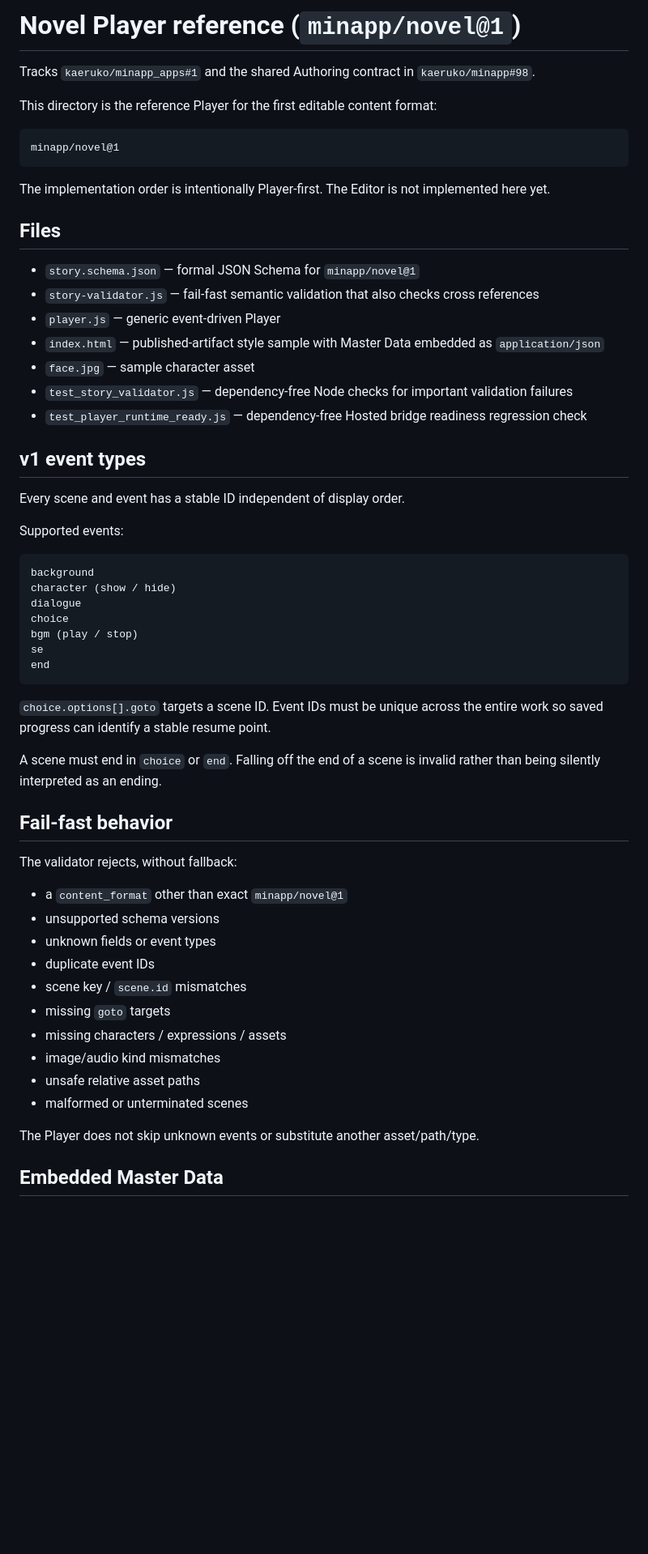
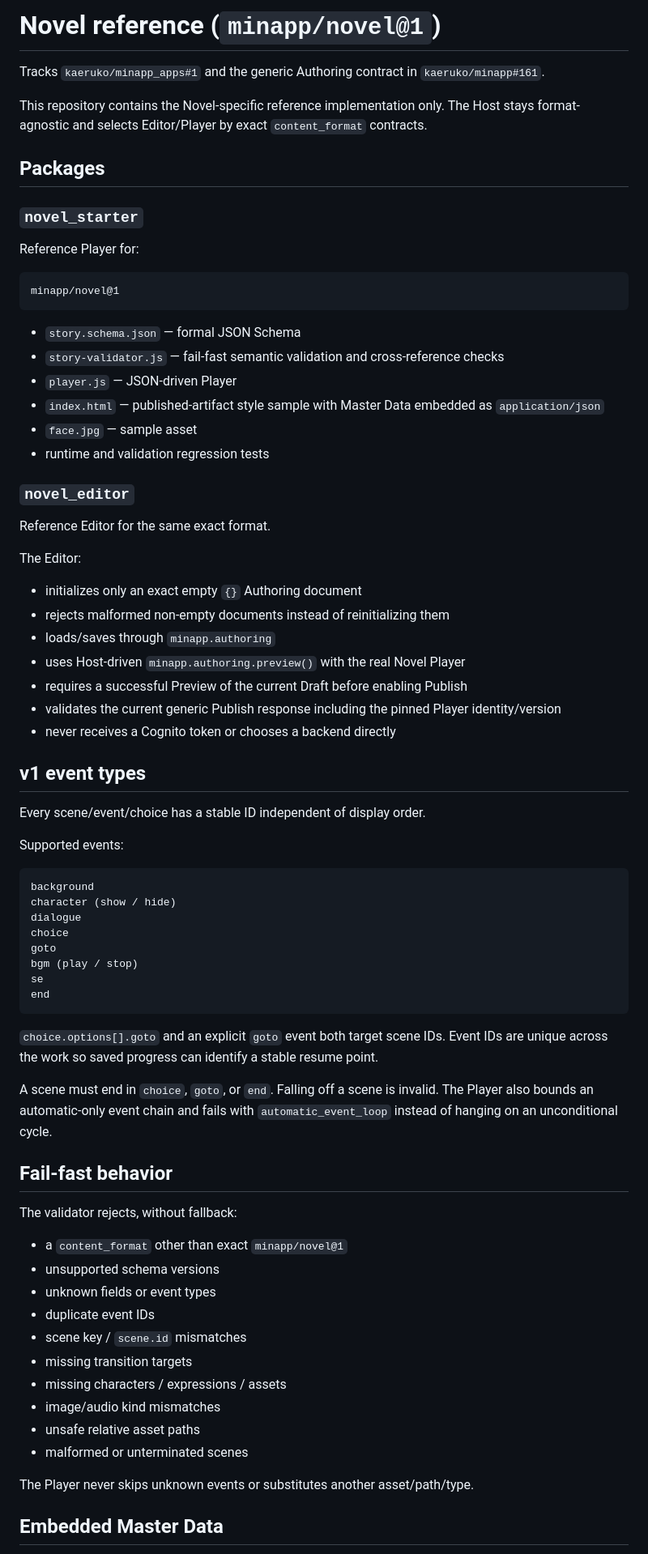
Before and after one commit to kaeruko/minapp_apps, a Markdown page: novel_starter/README.md, the part around one of its changes. Shown at 81% size. GitHub-like rendering; blank space fills up the shorter version.

Commit message:
#1 document current Novel reference flow

````diff
--- a/novel_starter/README.md
+++ b/novel_starter/README.md
@@ -1,28 +1,43 @@
-# Novel Player reference (`minapp/novel@1`)
+# Novel reference (`minapp/novel@1`)
 
-Tracks `kaeruko/minapp_apps#1` and the shared Authoring contract in `kaeruko/minapp#98`.
+Tracks `kaeruko/minapp_apps#1` and the generic Authoring contract in `kaeruko/minapp#161`.
 
-This directory is the reference Player for the first editable content format:
+This repository contains the Novel-specific reference implementation only. The Host stays format-agnostic and selects Editor/Player by exact `content_format` contracts.
+
+## Packages
+
+### `novel_starter`
+
+Reference Player for:
 
 ```text
 minapp/novel@1
 ```
 
-The implementation order is intentionally Player-first. The Editor is not implemented here yet.
+- `story.schema.json` — formal JSON Schema
+- `story-validator.js` — fail-fast semantic validation and cross-reference checks
+- `player.js` — JSON-driven Player
+- `index.html` — published-artifact style sample with Master Data embedded as `application/json`
+- `face.jpg` — sample asset
+- runtime and validation regression tests
 
-## Files
+### `novel_editor`
 
-- `story.schema.json` — formal JSON Schema for `minapp/novel@1`
-- `story-validator.js` — fail-fast semantic validation that also checks cross references
-- `player.js` — generic event-driven Player
-- `index.html` — published-artifact style sample with Master Data embedded as `application/json`
-- `face.jpg` — sample character asset
-- `test_story_validator.js` — dependency-free Node checks for important validation failures
-- `test_player_runtime_ready.js` — dependency-free Hosted bridge readiness regression check
+Reference Editor for the same exact format.
+
+The Editor:
+
+- initializes only an exact empty `{}` Authoring document
+- rejects malformed non-empty documents instead of reinitializing them
+- loads/saves through `minapp.authoring`
+- uses Host-driven `minapp.authoring.preview()` with the real Novel Player
+- requires a successful Preview of the current Draft before enabling Publish
+- validates the current generic Publish response including the pinned Player identity/version
+- never receives a Cognito token or chooses a backend directly
 
 ## v1 event types
 
-Every scene and event has a stable ID independent of display order.
+Every scene/event/choice has a stable ID independent of display order.
 
 Supported events:
 
@@ -31,14 +46,15 @@ background
 character (show / hide)
 dialogue
 choice
+goto
 bgm (play / stop)
 se
 end
 ```
 
-`choice.options[].goto` targets a scene ID. Event IDs must be unique across the entire work so saved progress can identify a stable resume point.
+`choice.options[].goto` and an explicit `goto` event both target scene IDs. Event IDs are unique across the work so saved progress can identify a stable resume point.
 
-A scene must end in `choice` or `end`. Falling off the end of a scene is invalid rather than being silently interpreted as an ending.
+A scene must end in `choice`, `goto`, or `end`. Falling off a scene is invalid. The Player also bounds an automatic-only event chain and fails with `automatic_event_loop` instead of hanging on an unconditional cycle.
 
 ## Fail-fast behavior
 
@@ -49,13 +65,13 @@ The validator rejects, without fallback:
 - unknown fields or event types
 - duplicate event IDs
 - scene key / `scene.id` mismatches
-- missing `goto` targets
+- missing transition targets
 - missing characters / expressions / assets
 - image/audio kind mismatches
 - unsafe relative asset paths
 - malformed or unterminated scenes
 
-The Player does not skip unknown events or substitute another asset/path/type.
+The Player never skips unknown events or substitutes another asset/path/type.
 
 ## Embedded Master Data
 
````
Also changed, not shown: other parts of novel_starter/README.md (+29 -15 lines).
